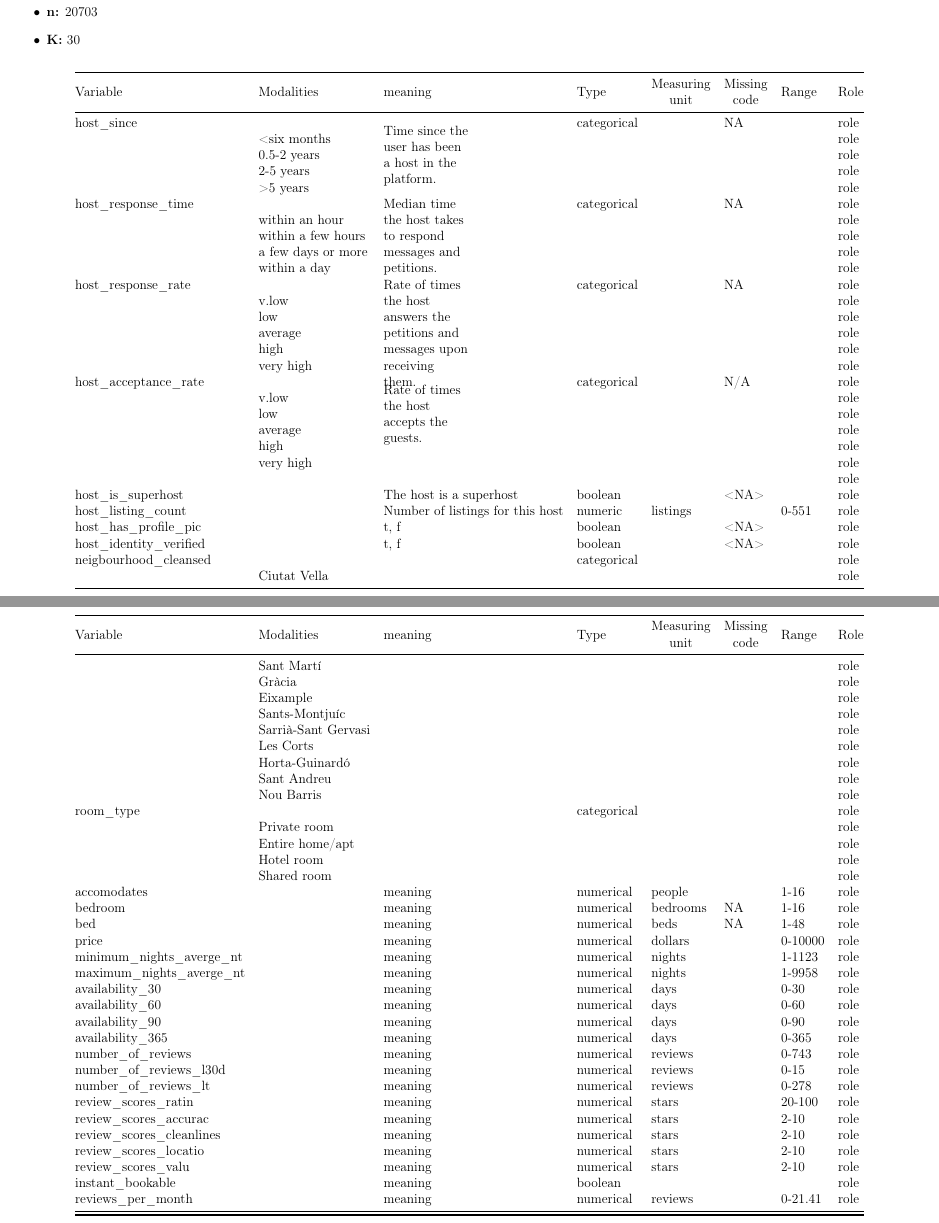
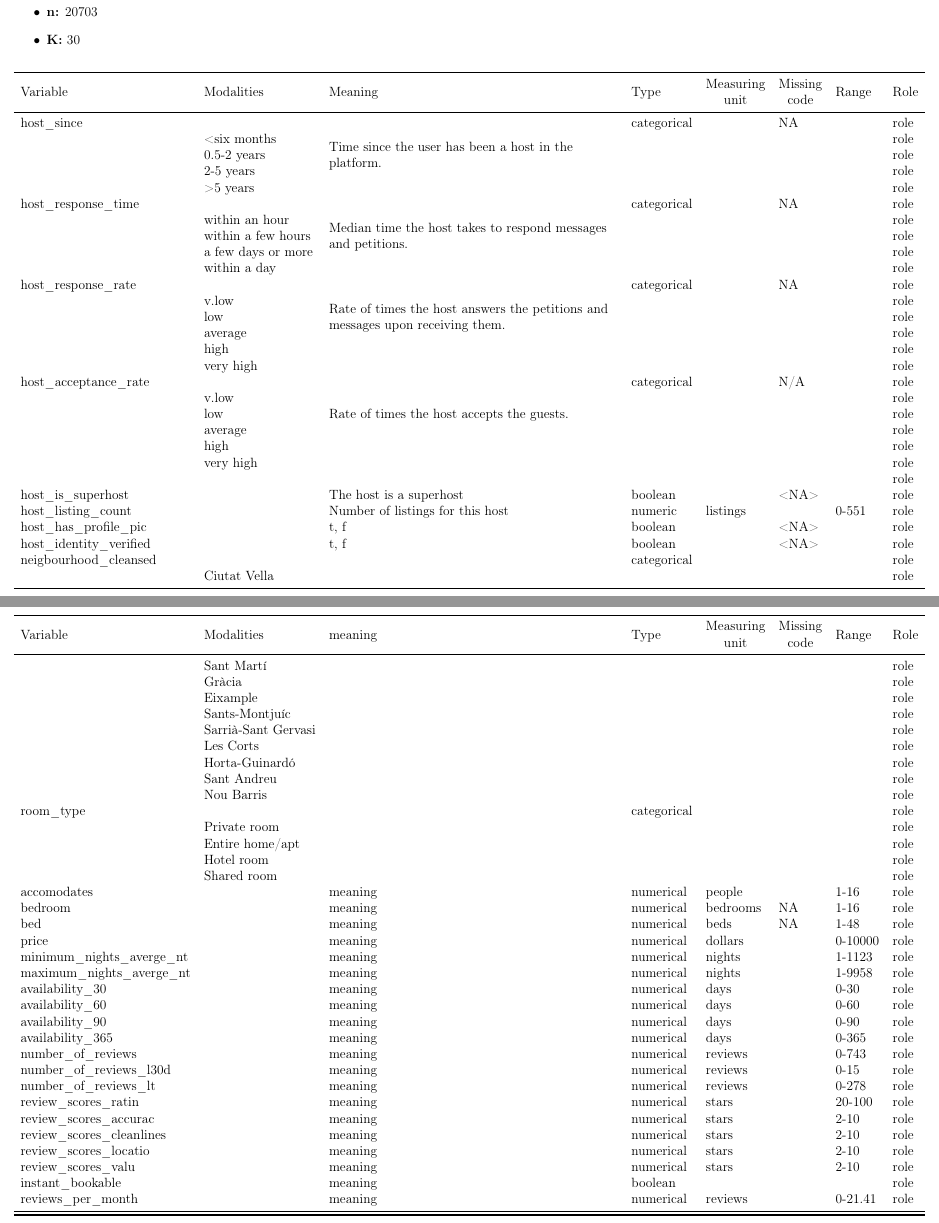
Before and after one commit to Leixb/UPC-MD_AirBnB_BCN, a LaTeX document (documents/Metadata_alone.tex, which reads documents/D3/metadata.tex): two parts of pages 1 and 2 of 2, joined at a grey line, cut so that both start at the same text. Compiled offline with pdfLaTeX.

Commit message:
Fix table

```diff
--- a/documents/D3/metadata.tex
+++ b/documents/D3/metadata.tex
@@ -13,9 +13,9 @@
 \end{itemize}
 
 \begin{center}
-\begin{longtable}{@{}llllllll@{}}
+         \begin{xltabular}{\textwidth}{llXlllll}
 \toprule
-Variable & Modalities & meaning & Type & \makecell{Measuring\\ unit} & \makecell{Missing\\ code} & Range & Role \\ \midrule
+Variable & Modalities & Meaning & Type & \makecell{Measuring\\ unit} & \makecell{Missing\\ code} & Range & Role \\ \midrule
 %Variable                    & Modalities                  & meaning                           & Type        & Measuring unit & Missing code                & Measuring procedure & Range   & role \\ \midrule
 \endfirsthead
 \toprule
@@ -27,23 +27,23 @@ Variable & Modalities & meaning & Type & \makecell{Measuring\\ unit} & \makecell
 \bottomrule
 \endlastfoot
 
-host\_since &                             & \multirow{5}{15ex}{Time since the user has been a host in the platform.} & categorical &                & NA                          &         & role \\
+host\_since &                             & \multirow{5}{\hsize}{Time since the user has been a host in the platform.} & categorical &                & NA                          &         & role \\
                             & \textless{}six months          &                                   &             &                &                             &         & role \\
                             & 0.5-2 years                  &                                   &             &                &                             &         & role \\
                             & 2-5 years                    &                                   &             &                &                             &         & role \\
                             & \textgreater{}5 years        &                                   &             &                &                                      &         & role \\
-host\_response\_time        &                             & \multirow{5}{15ex}{Median time the host takes to respond messages and petitions.} & categorical &                & NA                          &         & role \\
+host\_response\_time        &                             & \multirow{5}{\hsize}{Median time the host takes to respond messages and petitions.} & categorical &                & NA                          &         & role \\
                             & within an hour              &                                   &             &                &                             &         & role \\
                             & within a few hours          &                                   &             &                &                             & & role \\
                             & a few days or more          &                                   &             &                &                             &                                  & role \\
                             & within a day                &                                   &             &                &                             &                     & role \\
-host\_response\_rate        &                             & \multirow{5}{15ex}{Rate of times the host answers the petitions and messages upon receiving them.} & categorical &                & NA                    &                     & role \\
+host\_response\_rate        &                             & \multirow{5}{\hsize}{Rate of times the host answers the petitions and messages upon receiving them.} & categorical &                & NA                    &                     & role \\
                             & v.low                       &                                   &             &                &                             &                     & role \\
                             & low                         &                                   &             &                &                             &                     & role \\
                             & average                     &                                   &             &                &                             &                     & role \\
                             & high                        &                                   &             &                &                             &                     & role \\
                             & very high                   &                                   &             &                &                             &                     & role \\
-host\_acceptance\_rate      &                             & \multirow{5}{15ex}{Rate of times the host accepts the guests.} & categorical &                & N/A                         &                     & role \\
+host\_acceptance\_rate      &                             & \multirow{5}{\hsize}{Rate of times the host accepts the guests.} & categorical &                & N/A                         &                     & role \\
                             & v.low                       &                                   &             &                &                             &                     & role \\
                             & low                         &                                   &             &                &                             &                     & role \\
                             & average                     &                                   &             &                &                             &                     & role \\
@@ -91,6 +91,6 @@ review\_scores\_locatio     &                             & meaning
 review\_scores\_valu        &                             & meaning                           & numerical   & stars          &                             &                     2-10    & role \\
 instant\_bookable           &                             & meaning                           & boolean     &                &                             &                     & role \\
 reviews\_per\_month         &                             & meaning                           & numerical   & reviews        &                             &                     0-21.41 & role \\ \bottomrule
-\end{longtable}
+\end{xltabular}
 
 \end{center}
--- a/documents/Metadata_alone.tex
+++ b/documents/Metadata_alone.tex
@@ -1,8 +1,10 @@
 \input{preamble}
+\usepackage{xltabular}
 
 \geometry{a4paper, left=0.5cm, right=0.5cm, top=0.5cm, bottom=0.5cm, landscape}
 
 \begin{document}
 \pagestyle{empty}
+
 \input{D3/metadata}
 \end{document}
```
Also changed, not shown: documents/D3/metadata.tex (2 more changed lines).
